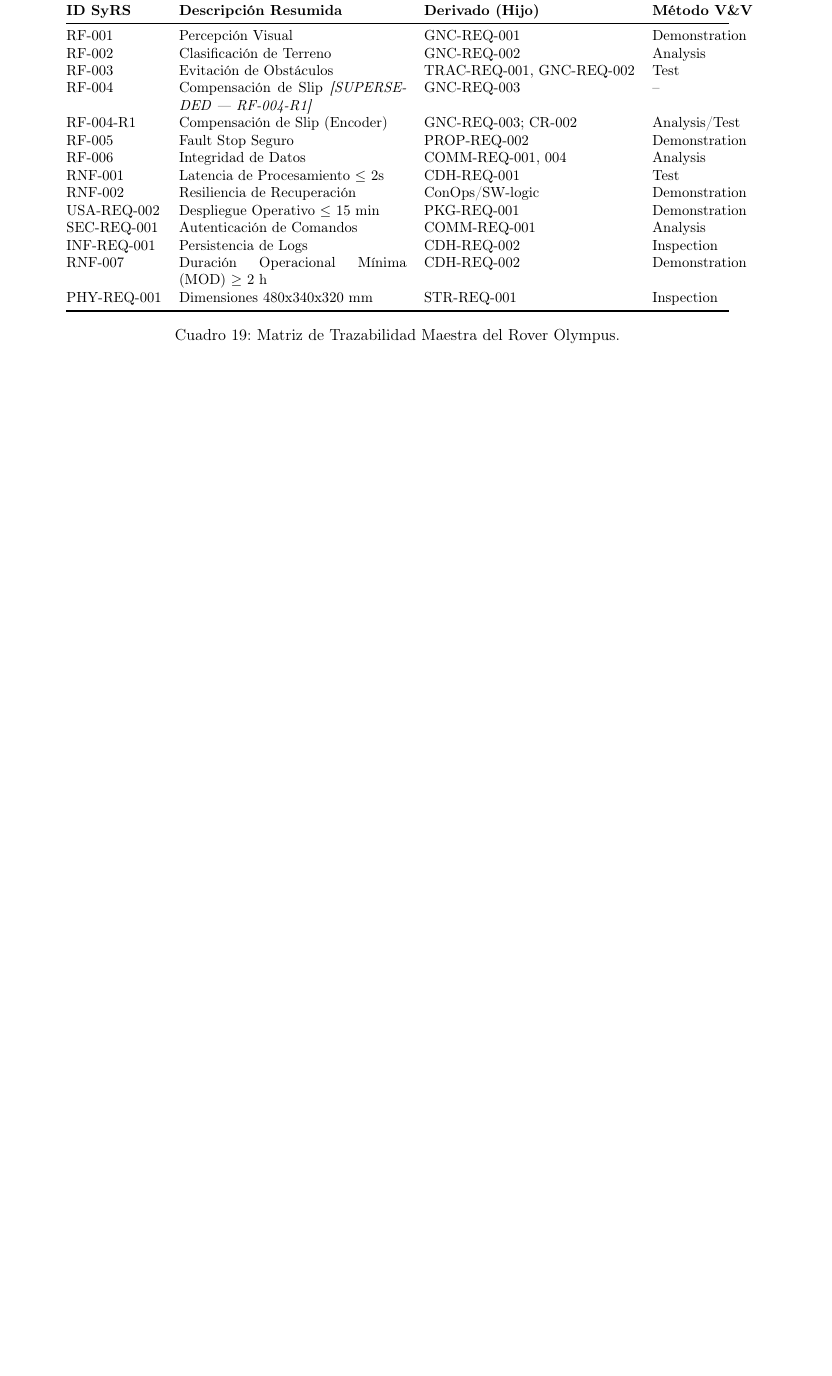
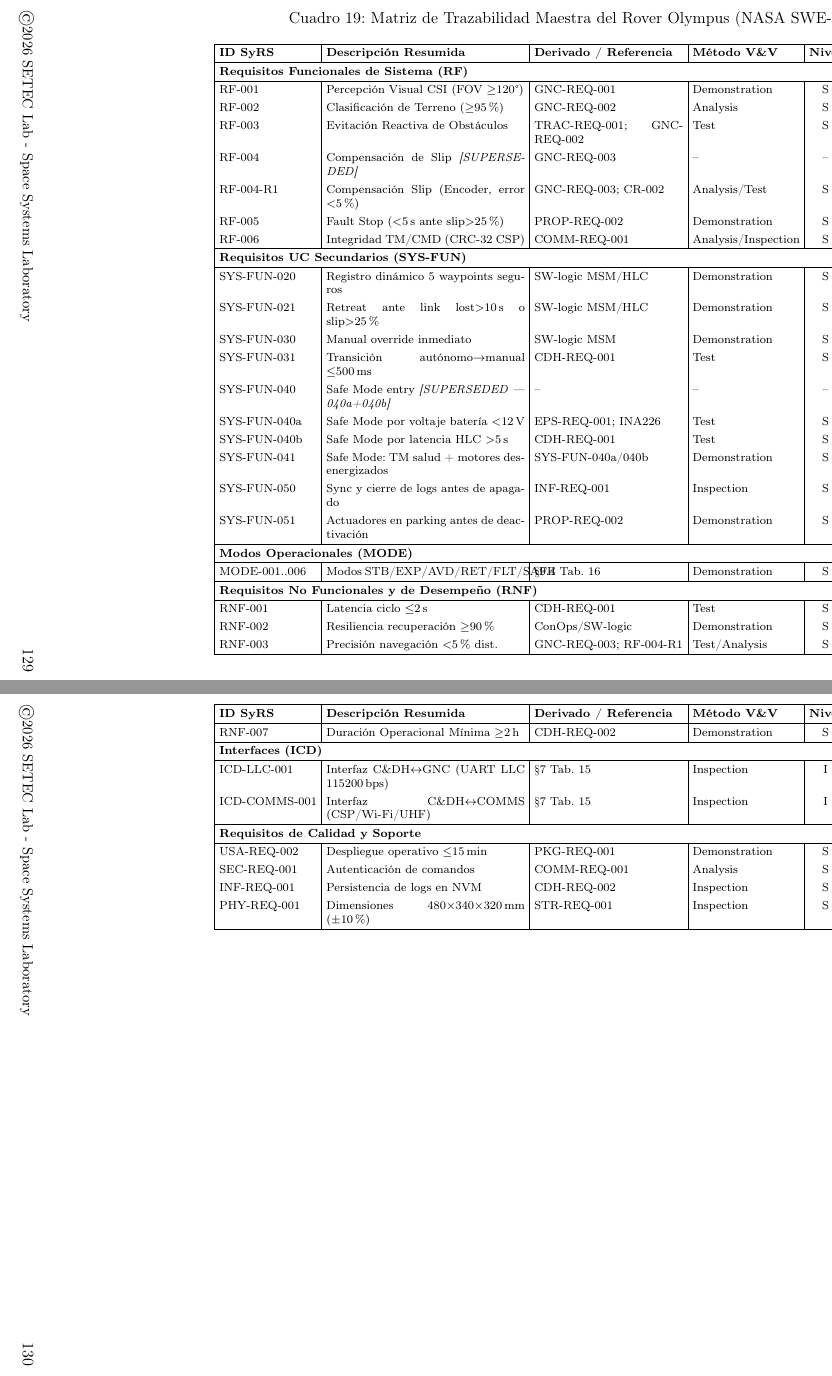
Before and after one commit to Alonso11/Olympus-Project-TFG-TEC, a LaTeX document (main.tex, which reads sections/s13_appendices.tex): part of page 128 of 134 before the commit and two parts of pages 129 and 130 of 137 after it, the two joined at a grey line, cut so that both start at the same text, the shorter picture padded with empty space. Compiled offline with pdfLaTeX.

Commit message:
docs(srs): expand RTM to full coverage with V&V level and status columns (GAP-4)
- RTM converted from simple table to landscape longtable with 6 columns:
  ID, Description, Derived/Ref, V&V Method, Level (S/I/U), Status (OPEN/CLOSED)
- Added missing SYS-FUN-020..051 rows (9 secondary UC requirements)
- Added MODE-001..006 operational modes row
- Added ICD-LLC-001 and ICD-COMMS-001 interface rows
- Grouped by category: RF, SYS-FUN, MODE, RNF, ICD, Quality/Support
- All status fields initialized to OPEN pending field V&V evidence
- Compliant with NASA SWE-052 bidirectional traceability

```diff
--- a/sections/s13_appendices.tex
+++ b/sections/s13_appendices.tex
@@ -11,24 +11,3 @@ La siguiente tabla resume la trazabilidad de los requerimientos de sistema (SyRS
 
-\begin{table}[H]
+\begin{landscape}
 \centering
-\small
-\begin{tabularx}{\textwidth}{@{} l p{5.5cm} l l @{}}
-\toprule
-\textbf{ID SyRS} & \textbf{Descripción Resumida} & \textbf{Derivado (Hijo)} & \textbf{Método V\&V} \\ \midrule
-RF-001 & Percepción Visual & GNC-REQ-001 & Demonstration \\
-RF-002 & Clasificación de Terreno & GNC-REQ-002 & Analysis \\
-RF-003 & Evitación de Obstáculos & TRAC-REQ-001, GNC-REQ-002 & Test \\
-RF-004 & Compensación de Slip \textit{[SUPERSEDED — RF-004-R1]} & GNC-REQ-003 & -- \\
-RF-004-R1 & Compensación de Slip (Encoder) & GNC-REQ-003; CR-002 & Analysis/Test \\
-RF-005 & Fault Stop Seguro & PROP-REQ-002 & Demonstration \\
-RF-006 & Integridad de Datos & COMM-REQ-001, 004 & Analysis \\
-RNF-001 & Latencia de Procesamiento $\le$ 2s & CDH-REQ-001 & Test \\
-RNF-002 & Resiliencia de Recuperación & ConOps/SW-logic & Demonstration \\
-USA-REQ-002 & Despliegue Operativo $\le$ 15 min & PKG-REQ-001 & Demonstration \\
-SEC-REQ-001 & Autenticación de Comandos & COMM-REQ-001 & Analysis \\
-INF-REQ-001 & Persistencia de Logs & CDH-REQ-002 & Inspection \\
-RNF-007 & Duración Operacional Mínima (MOD) $\ge$ 2 h & CDH-REQ-002 & Demonstration \\
-PHY-REQ-001 & Dimensiones 480x340x320 mm & STR-REQ-001 & Inspection \\
-\bottomrule
-\end{tabularx}
-\caption{Matriz de Trazabilidad Maestra del Rover Olympus.}
@@ -35,0 +19,24 @@ PHY-REQ-001 & Dimensiones 480x340x320 mm & STR-REQ-001 & Inspection \\
+\hline
+\textbf{ID SyRS} & \textbf{Descripción Resumida} & \textbf{Derivado / Referencia} & \textbf{Método V\&V} & \textbf{Nivel} & \textbf{Estado} \\ \hline
+\endfirsthead
+\hline
+\textbf{ID SyRS} & \textbf{Descripción Resumida} & \textbf{Derivado / Referencia} & \textbf{Método V\&V} & \textbf{Nivel} & \textbf{Estado} \\ \hline
+\endhead
+\hline
+\endfoot
+\hline
+\endlastfoot
+
+\multicolumn{6}{|l|}{\textbf{Requisitos Funcionales de Sistema (RF)}} \\ \hline
+RF-001 & Percepción Visual CSI (FOV $\ge$120°) & GNC-REQ-001 & Demonstration & S & OPEN \\
+RF-002 & Clasificación de Terreno ($\ge$95\%) & GNC-REQ-002 & Analysis & S & OPEN \\
+RF-003 & Evitación Reactiva de Obstáculos & TRAC-REQ-001; GNC-REQ-002 & Test & S & OPEN \\
+RF-004 & Compensación de Slip \textit{[SUPERSEDED]} & GNC-REQ-003 & -- & -- & SUPERSEDED \\
+RF-004-R1 & Compensación Slip (Encoder, error $<$5\%) & GNC-REQ-003; CR-002 & Analysis/Test & S & OPEN \\
+RF-005 & Fault Stop ($<$5\,s ante slip$>$25\%) & PROP-REQ-002 & Demonstration & S & OPEN \\
+RF-006 & Integridad TM/CMD (CRC-32 CSP) & COMM-REQ-001 & Analysis/Inspection & S & OPEN \\ \hline
+
+\multicolumn{6}{|l|}{\textbf{Requisitos UC Secundarios (SYS-FUN)}} \\ \hline
+SYS-FUN-020 & Registro dinámico 5 waypoints seguros & SW-logic MSM/HLC & Demonstration & S & OPEN \\
+SYS-FUN-021 & Retreat ante link lost$>$10\,s o slip$>$25\% & SW-logic MSM/HLC & Demonstration & S & OPEN \\
+SYS-FUN-030 & Manual override inmediato & SW-logic MSM & Demonstration & S & OPEN \\
@@ -36,3 +58,17 @@ PHY-REQ-001 & Dimensiones 480x340x320 mm & STR-REQ-001 & Inspection \\
+RNF-007 & Duración Operacional Mínima $\ge$2\,h & CDH-REQ-002 & Demonstration & S & OPEN \\ \hline
+
+\multicolumn{6}{|l|}{\textbf{Interfaces (ICD)}} \\ \hline
+ICD-LLC-001 & Interfaz C\&DH$\leftrightarrow$GNC (UART LLC 115200\,bps) & §7 Tab.~\ref{tab:icd_registry} & Inspection & I & OPEN \\
+ICD-COMMS-001 & Interfaz C\&DH$\leftrightarrow$COMMS (CSP/Wi-Fi/UHF) & §7 Tab.~\ref{tab:icd_registry} & Inspection & I & OPEN \\ \hline
+
+\multicolumn{6}{|l|}{\textbf{Requisitos de Calidad y Soporte}} \\ \hline
+USA-REQ-002 & Despliegue operativo $\le$15\,min & PKG-REQ-001 & Demonstration & S & OPEN \\
+SEC-REQ-001 & Autenticación de comandos & COMM-REQ-001 & Analysis & S & OPEN \\
+INF-REQ-001 & Persistencia de logs en NVM & CDH-REQ-002 & Inspection & S & OPEN \\
+PHY-REQ-001 & Dimensiones 480$\times$340$\times$320\,mm ($\pm$10\%) & STR-REQ-001 & Inspection & S & OPEN \\
+
+\end{longtable}
+\end{landscape}
 
 \subsection{TBD Register (Plan de Resolución)}
 Conforme a ISO/IEC/IEEE 29148, este registro identifica los parámetros técnicos aún no cuantificados, asigna un responsable y establece un criterio para su resolución antes de la revisión final de V\&V.
```
Also changed, not shown: main.pdf, sections/s13_appendices.tex (23 more changed lines).
